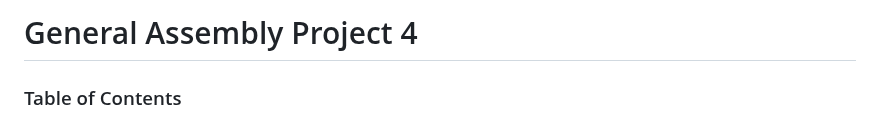
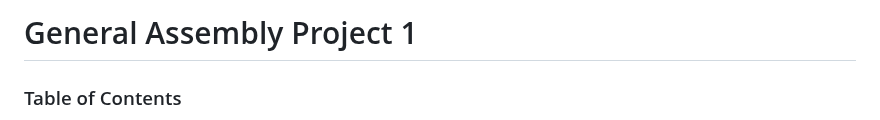
Before and after one commit to Claire-bot87/project1-game-snake, a Markdown page: README.md, the part around the change. Rendered like a GitHub page.

```diff
--- a/README.md
+++ b/README.md
@@ -1,4 +1,4 @@
-# General Assembly Project 4
+# General Assembly Project 1
 
 ### Table of Contents
 * [Description](#description)
```
